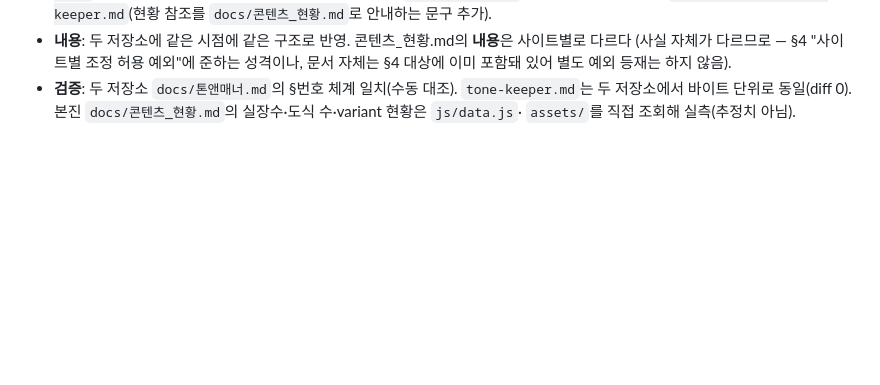
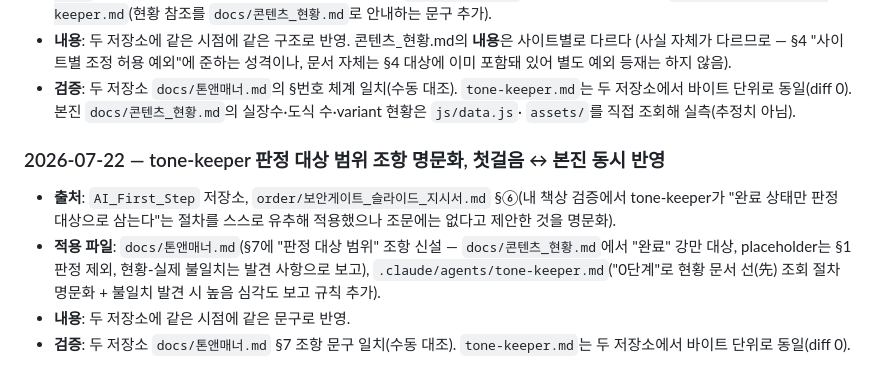
Before and after one commit to hyun02063185-AX-beginner/Codyssey_Lecture, a Markdown page: docs/엔진_경계.md, the part around the change. GitHub-like rendering; blank space fills up the shorter version.

```diff
--- a/docs/엔진_경계.md
+++ b/docs/엔진_경계.md
@@ -168,3 +168,16 @@ boundary-keeper 첫 실전 가동(첫걸음 저장소)에서 발견된 사각지
 - **검증**: 두 저장소 `docs/톤앤매너.md`의 §번호 체계 일치(수동 대조). `tone-keeper.md`는 두 저장소에서
   바이트 단위로 동일(diff 0). 본진 `docs/콘텐츠_현황.md`의 실장수·도식 수·variant 현황은 `js/data.js`·
   `assets/`를 직접 조회해 실측(추정치 아님).
+
+### 2026-07-22 — tone-keeper 판정 대상 범위 조항 명문화, 첫걸음 ↔ 본진 동시 반영
+
+- **출처**: `AI_First_Step` 저장소, `order/보안게이트_슬라이드_지시서.md` §⑥(내 책상 검증에서
+  tone-keeper가 "완료 상태만 판정 대상으로 삼는다"는 절차를 스스로 유추해 적용했으나 조문에는 없다고
+  제안한 것을 명문화).
+- **적용 파일**: `docs/톤앤매너.md`(§7에 "판정 대상 범위" 조항 신설 — `docs/콘텐츠_현황.md`에서
+  "완료" 강만 대상, placeholder는 §1 판정 제외, 현황-실제 불일치는 발견 사항으로 보고),
+  `.claude/agents/tone-keeper.md`("0단계"로 현황 문서 선(先) 조회 절차 명문화 + 불일치 발견 시
+  높음 심각도 보고 규칙 추가).
+- **내용**: 두 저장소에 같은 시점에 같은 문구로 반영.
+- **검증**: 두 저장소 `docs/톤앤매너.md` §7 조항 문구 일치(수동 대조). `tone-keeper.md`는 두 저장소에서
+  바이트 단위로 동일(diff 0).
```
Also changed, not shown: .claude/agents/tone-keeper.md (+7 -3 lines), docs/톤앤매너.md (+5 -0 lines).
